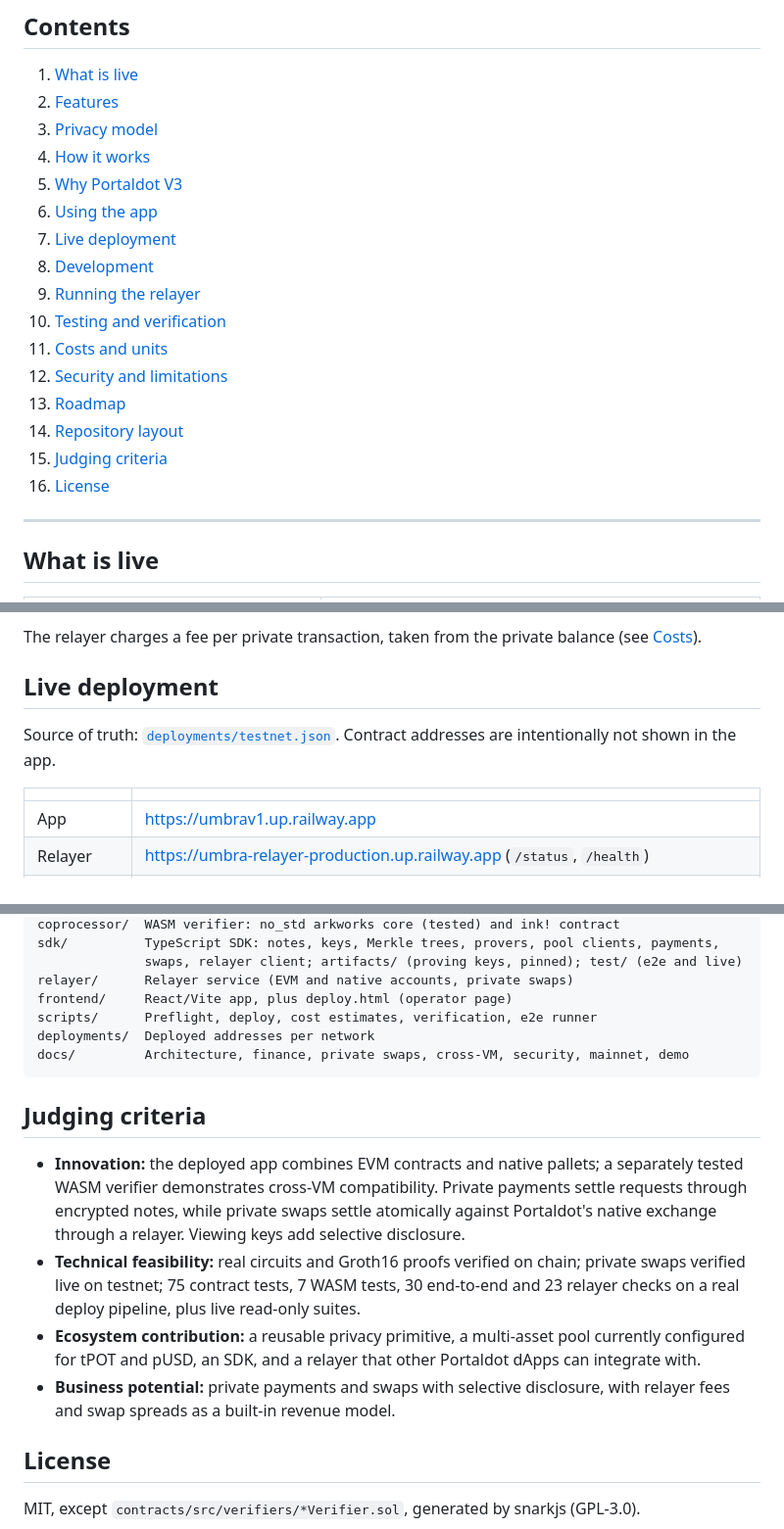
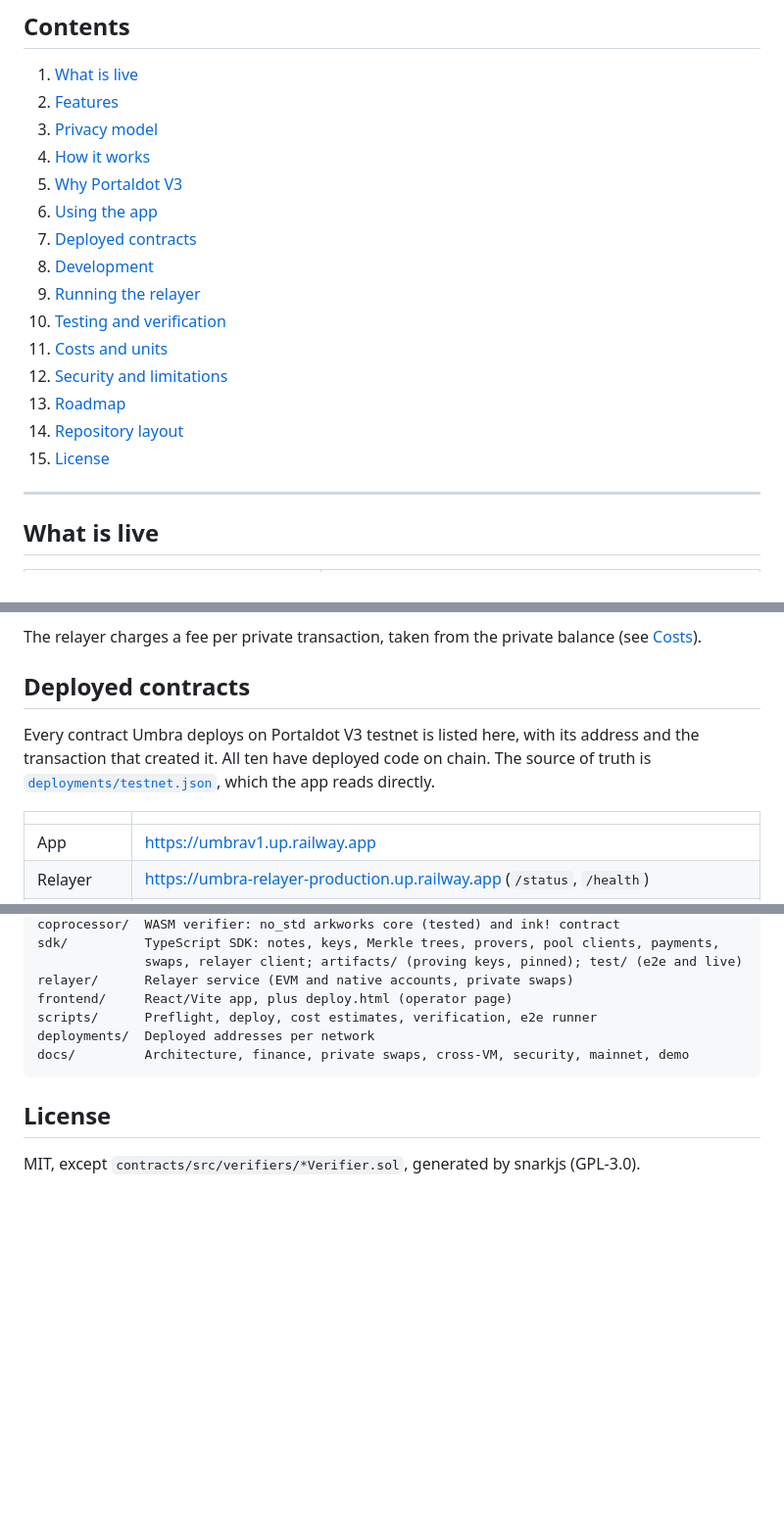
Before and after one commit to drained69/umbra, a Markdown page: README.md, 3 parts joined by grey strips. Shown at 98% size. Rendered like a GitHub page; blank space fills up the shorter version.

Commit message:
docs(readme): remove judging section, add screenshot, label deployed contracts
Drops the hackathon judging section and the event row from the header, which are
pitch material rather than product documentation. Adds a product screenshot under
the header and renames the deployment section to "Deployed contracts", which lists
all ten Umbra contracts on Portaldot V3 testnet (each verified to have deployed
code) and the two components that are not deployed yet.

Co-Authored-By: Claude Opus 5.5 <noreply@anthropic.com>

````diff
--- a/README.md
+++ b/README.md
@@ -22,7 +25,7 @@ Umbra is a testnet app, SDK and relayer built around a multi-asset shielded pool
 4. [How it works](#how-it-works)
 5. [Why Portaldot V3](#why-portaldot-v3)
 6. [Using the app](#using-the-app)
-7. [Live deployment](#live-deployment)
+7. [Deployed contracts](#deployed-contracts)
 8. [Development](#development)
 9. [Running the relayer](#running-the-relayer)
 10. [Testing and verification](#testing-and-verification)
@@ -30,8 +33,7 @@ Umbra is a testnet app, SDK and relayer built around a multi-asset shielded pool
 12. [Security and limitations](#security-and-limitations)
 13. [Roadmap](#roadmap)
 14. [Repository layout](#repository-layout)
-15. [Judging criteria](#judging-criteria)
-16. [License](#license)
+15. [License](#license)
 
 ---
 
@@ -142,9 +144,9 @@ You need a supported Portaldot Extension account or an EVM wallet connected to P
 
 The relayer charges a fee per private transaction, taken from the private balance (see [Costs](#costs-and-units)).
 
-## Live deployment
+## Deployed contracts
 
-Source of truth: [`deployments/testnet.json`](deployments/testnet.json). Contract addresses are intentionally not shown in the app.
+Every contract Umbra deploys on Portaldot V3 testnet is listed here, with its address and the transaction that created it. All ten have deployed code on chain. The source of truth is [`deployments/testnet.json`](deployments/testnet.json), which the app reads directly.
 
 | | |
 |---|---|
@@ -293,13 +295,6 @@ deployments/  Deployed addresses per network
 docs/         Architecture, finance, private swaps, cross-VM, security, mainnet, demo
 ```
 
-## Judging criteria
-
-- **Innovation:** the deployed app combines EVM contracts and native pallets; a separately tested WASM verifier demonstrates cross-VM compatibility. Private payments settle requests through encrypted notes, while private swaps settle atomically against Portaldot's native exchange through a relayer. Viewing keys add selective disclosure.
-- **Technical feasibility:** real circuits and Groth16 proofs verified on chain; private swaps verified live on testnet; 75 contract tests, 7 WASM tests, 30 end-to-end and 23 relayer checks on a real deploy pipeline, plus live read-only suites.
-- **Ecosystem contribution:** a reusable privacy primitive, a multi-asset pool currently configured for tPOT and pUSD, an SDK, and a relayer that other Portaldot dApps can integrate with.
-- **Business potential:** private payments and swaps with selective disclosure, with relayer fees and swap spreads as a built-in revenue model.
-
 ## License
 
 MIT, except `contracts/src/verifiers/*Verifier.sol`, generated by snarkjs (GPL-3.0).
````
Also changed, not shown: other parts of README.md (+4 -1 lines).
